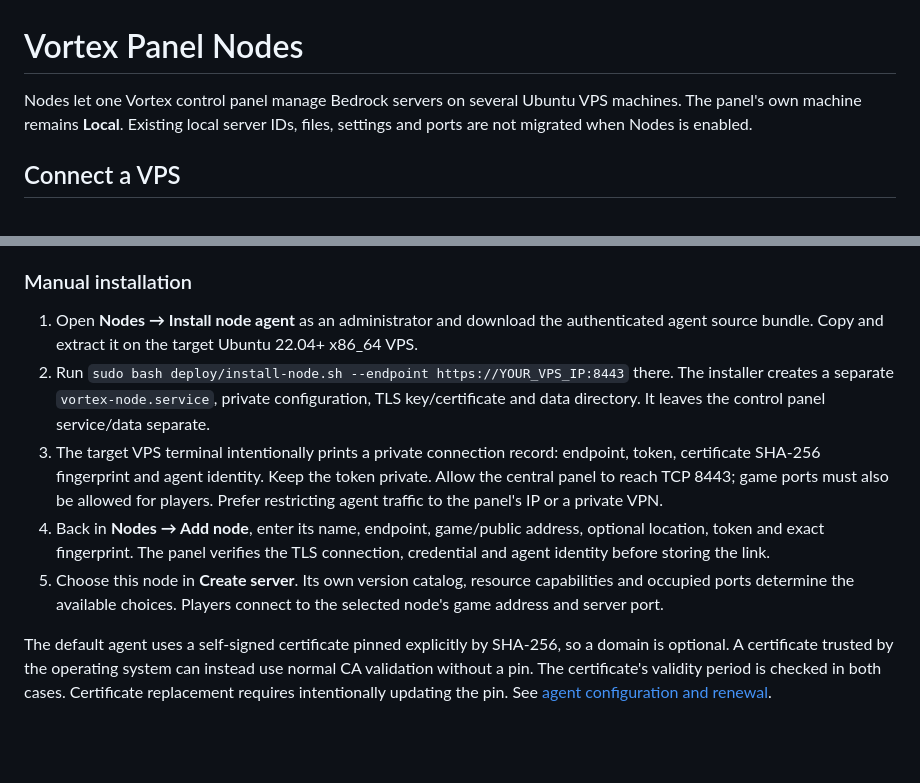
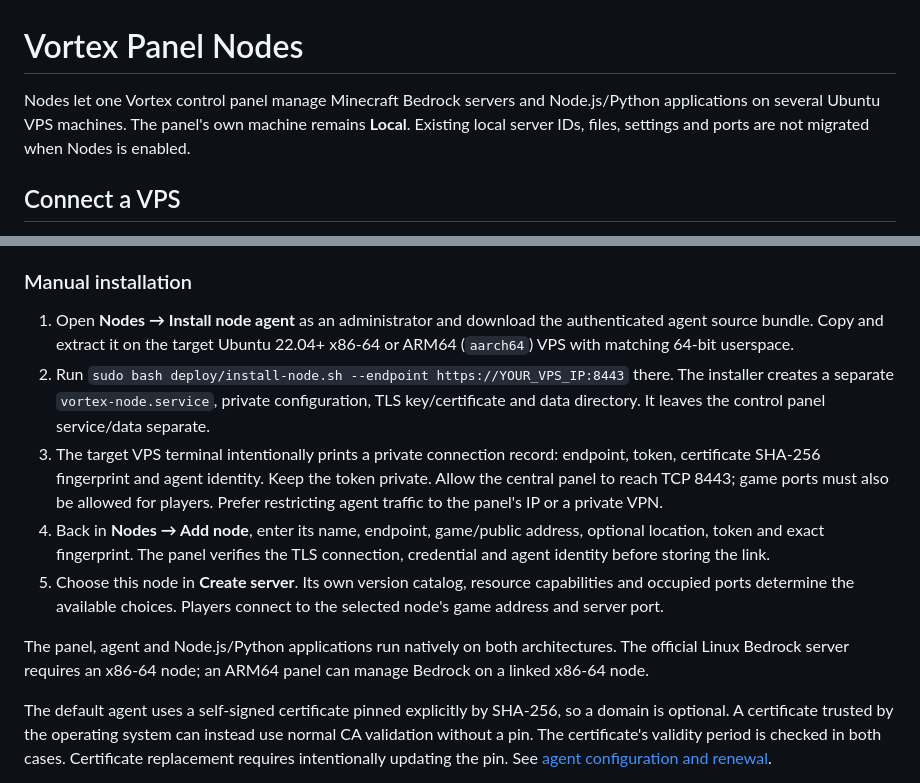
Before and after one commit to hovansi/vortex-panel, a Markdown page: docs/NODES.md, 2 parts joined by grey strips. Drawn GitHub-style; blank space fills up the shorter version.

```diff
--- a/docs/NODES.md
+++ b/docs/NODES.md
@@ -1,6 +1,6 @@
 # Vortex Panel Nodes
 
-Nodes let one Vortex control panel manage Bedrock servers on several Ubuntu VPS machines. The panel's own machine remains **Local**. Existing local server IDs, files, settings and ports are not migrated when Nodes is enabled.
+Nodes let one Vortex control panel manage Minecraft Bedrock servers and Node.js/Python applications on several Ubuntu VPS machines. The panel's own machine remains **Local**. Existing local server IDs, files, settings and ports are not migrated when Nodes is enabled.
 
 ## Connect a VPS
 
@@ -14,11 +14,13 @@ An existing healthy agent can be linked again without reinstalling it or changin
 
 ### Manual installation
 
-1. Open **Nodes → Install node agent** as an administrator and download the authenticated agent source bundle. Copy and extract it on the target Ubuntu 22.04+ x86_64 VPS.
+1. Open **Nodes → Install node agent** as an administrator and download the authenticated agent source bundle. Copy and extract it on the target Ubuntu 22.04+ x86-64 or ARM64 (`aarch64`) VPS with matching 64-bit userspace.
 2. Run `sudo bash deploy/install-node.sh --endpoint https://YOUR_VPS_IP:8443` there. The installer creates a separate `vortex-node.service`, private configuration, TLS key/certificate and data directory. It leaves the control panel service/data separate.
 3. The target VPS terminal intentionally prints a private connection record: endpoint, token, certificate SHA-256 fingerprint and agent identity. Keep the token private. Allow the central panel to reach TCP 8443; game ports must also be allowed for players. Prefer restricting agent traffic to the panel's IP or a private VPN.
 4. Back in **Nodes → Add node**, enter its name, endpoint, game/public address, optional location, token and exact fingerprint. The panel verifies the TLS connection, credential and agent identity before storing the link.
 5. Choose this node in **Create server**. Its own version catalog, resource capabilities and occupied ports determine the available choices. Players connect to the selected node's game address and server port.
+
+The panel, agent and Node.js/Python applications run natively on both architectures. The official Linux Bedrock server requires an x86-64 node; an ARM64 panel can manage Bedrock on a linked x86-64 node.
 
 The default agent uses a self-signed certificate pinned explicitly by SHA-256, so a domain is optional. A certificate trusted by the operating system can instead use normal CA validation without a pin. The certificate's validity period is checked in both cases. Certificate replacement requires intentionally updating the pin. See [agent configuration and renewal](NODE-AGENT.md).
 
```
Also changed, not shown: docs/NODE-AGENT.md (+4 -2 lines), docs/README.vi.md (+4 -2 lines).
